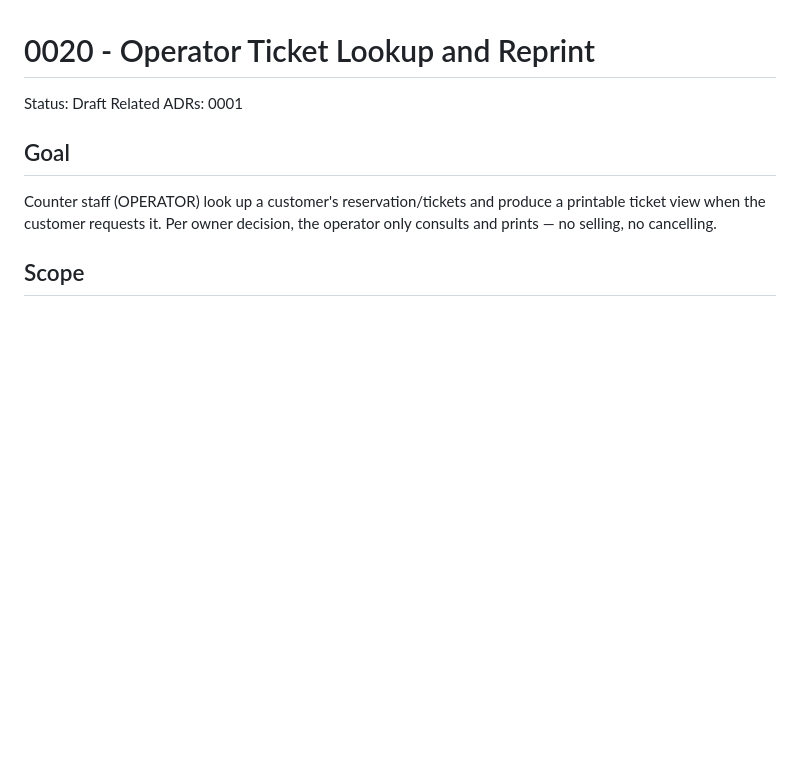
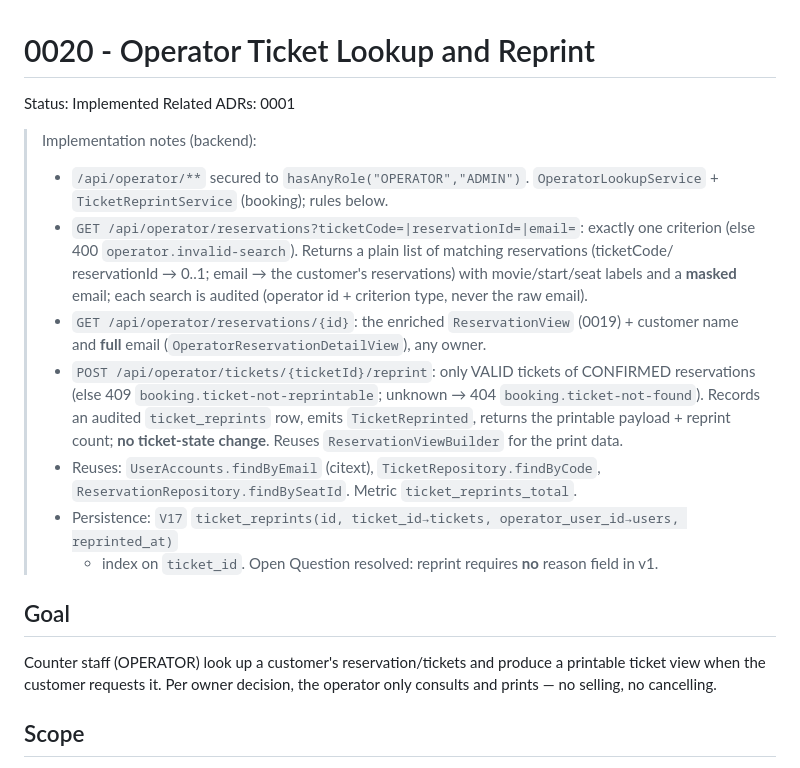
Before and after one commit to fkazeredo/fkmovie-sdd, a Markdown page: docs/specs/0020-operator-ticket-lookup.md, the part around the change. GitHub-like rendering; blank space fills up the shorter version.

Commit message:
docs: mark spec 0020 implemented; record decisions
Operator search (one criterion, masked email, audited) + full detail + audited
reprint (VALID/CONFIRMED only, no state change); /api/operator/** role-gated;
V17 ticket_reprints; reprint needs no reason in v1.

Co-Authored-By: Claude Opus 4.8 <noreply@anthropic.com>

```diff
--- a/docs/specs/0020-operator-ticket-lookup.md
+++ b/docs/specs/0020-operator-ticket-lookup.md
@@ -1,7 +1,25 @@
 # 0020 - Operator Ticket Lookup and Reprint
 
-Status: Draft
+Status: Implemented
 Related ADRs: 0001
+
+> Implementation notes (backend):
+> - `/api/operator/**` secured to `hasAnyRole("OPERATOR","ADMIN")`. `OperatorLookupService` +
+>   `TicketReprintService` (booking); rules below.
+> - `GET /api/operator/reservations?ticketCode=|reservationId=|email=`: exactly one criterion (else
+>   400 `operator.invalid-search`). Returns a plain list of matching reservations (ticketCode/
+>   reservationId → 0..1; email → the customer's reservations) with movie/start/seat labels and a
+>   **masked** email; each search is audited (operator id + criterion type, never the raw email).
+> - `GET /api/operator/reservations/{id}`: the enriched `ReservationView` (0019) + customer name and
+>   **full** email (`OperatorReservationDetailView`), any owner.
+> - `POST /api/operator/tickets/{ticketId}/reprint`: only VALID tickets of CONFIRMED reservations
+>   (else 409 `booking.ticket-not-reprintable`; unknown → 404 `booking.ticket-not-found`). Records an
+>   audited `ticket_reprints` row, emits `TicketReprinted`, returns the printable payload + reprint
+>   count; **no ticket-state change**. Reuses `ReservationViewBuilder` for the print data.
+> - Reuses: `UserAccounts.findByEmail` (citext), `TicketRepository.findByCode`,
+>   `ReservationRepository.findBySeatId`. Metric `ticket_reprints_total`.
+> - Persistence: `V17` `ticket_reprints(id, ticket_id→tickets, operator_user_id→users, reprinted_at)`
+>   + index on `ticket_id`. Open Question resolved: reprint requires **no** reason field in v1.
 
 ## Goal
 
```
